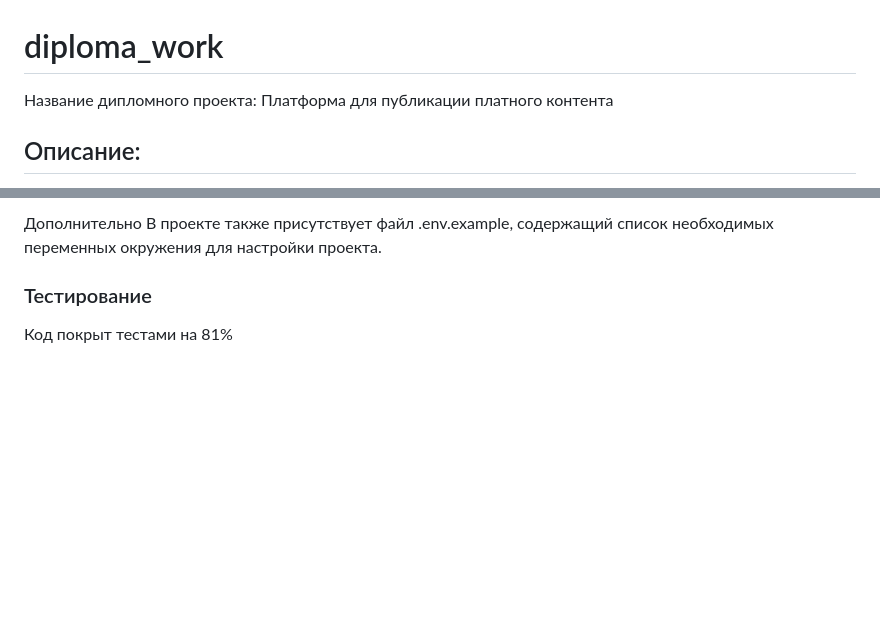
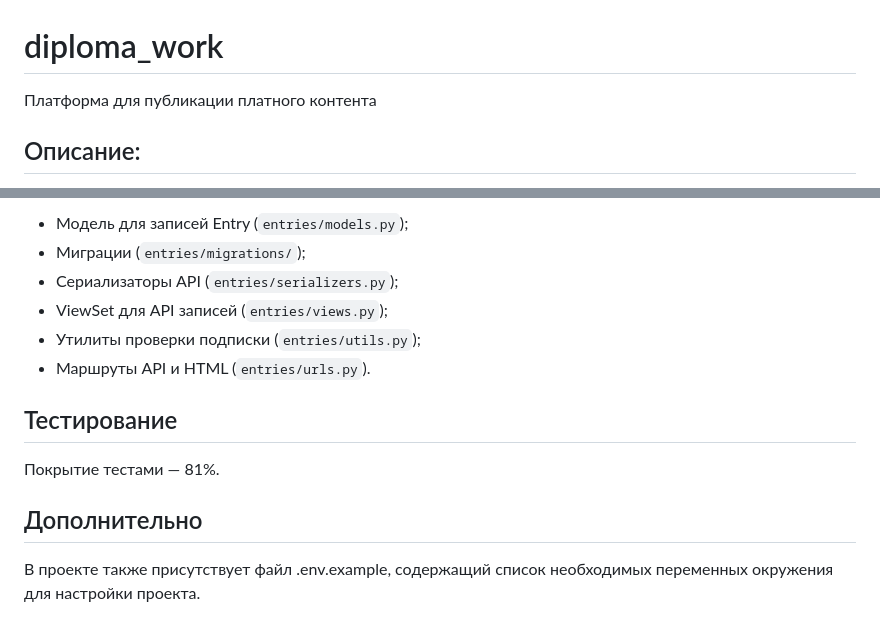
Before and after one commit to Svetlana062/diploma_work, a Markdown page: README.md, 2 parts joined by grey strips. Drawn GitHub-style; blank space fills up the shorter version.

Commit message:
Обновлен README: исправлены инструкции по установке, добавлено описание CI/CD и улучшена структура документа

```diff
--- a/README.md
+++ b/README.md
@@ -1,5 +1,6 @@
 # diploma_work
-Название дипломного проекта: Платформа для публикации платного контента
+
+Платформа для публикации платного контента
 
 ## Описание:
 
@@ -98,7 +102,15 @@ docker-compose up --build -d
 
-Дополнительно
+* Модель для записей Entry (`entries/models.py`);
+* Миграции (`entries/migrations/`);
+* Сериализаторы API (`entries/serializers.py`);
+* ViewSet для API записей (`entries/views.py`);
+* Утилиты проверки подписки (`entries/utils.py`);
+* Маршруты API и HTML (`entries/urls.py`).
+
+## Тестирование
+
+Покрытие тестами — 81%.
+
+## Дополнительно
 В проекте также присутствует файл .env.example, содержащий список необходимых переменных
 окружения для настройки проекта.
-
-### Тестирование
-Код покрыт тестами на 81%
```
Also changed, not shown: other parts of README.md (+56 -53 lines).
